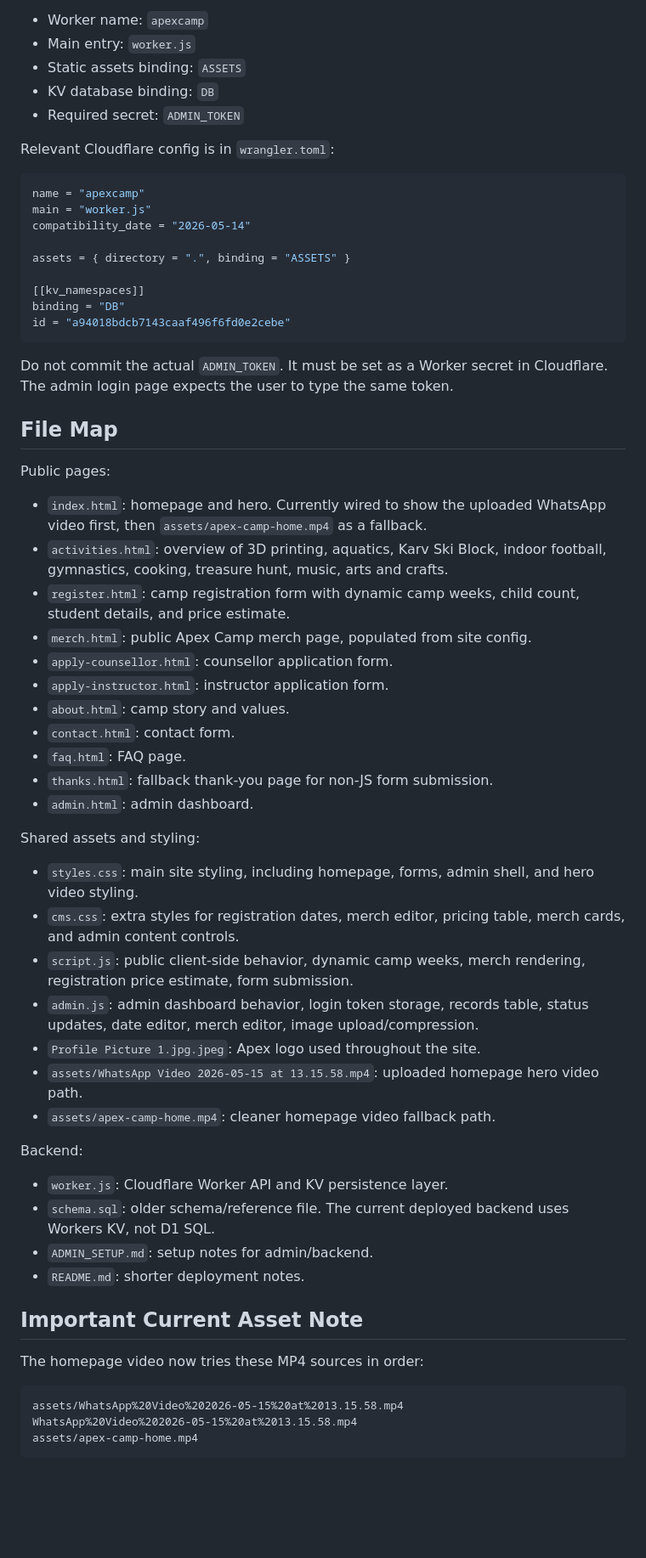
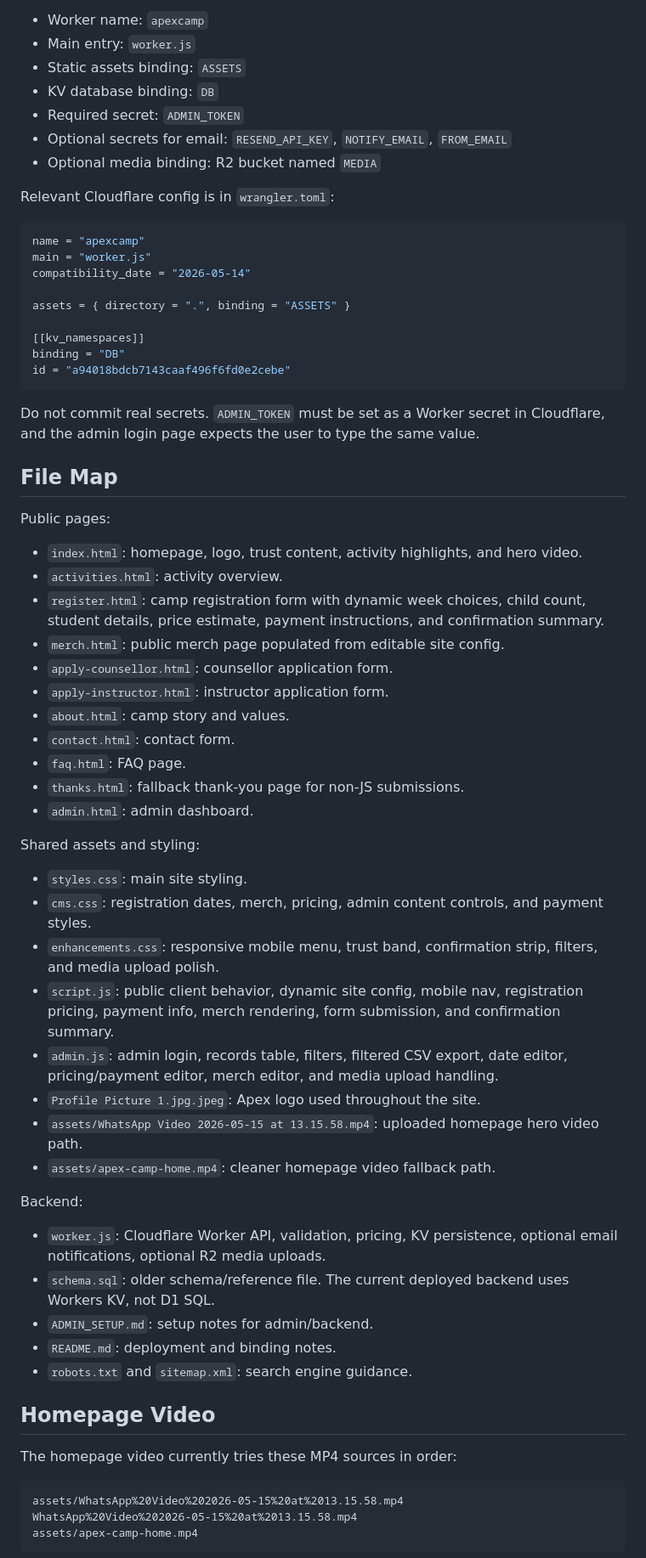
Before and after one commit to Medyconz/ApexCamp, a Markdown page: ARCHITECTURE.md, the part around one of its changes. Shown at 85% size. Drawn GitHub-style; blank space fills up the shorter version.

````diff
--- a/ARCHITECTURE.md
+++ b/ARCHITECTURE.md
@@ -25,6 +25,8 @@ Cloudflare Worker:
 - Static assets binding: `ASSETS`
 - KV database binding: `DB`
 - Required secret: `ADMIN_TOKEN`
+- Optional secrets for email: `RESEND_API_KEY`, `NOTIFY_EMAIL`, `FROM_EMAIL`
+- Optional media binding: R2 bucket named `MEDIA`
 
 Relevant Cloudflare config is in `wrangler.toml`:
 
@@ -40,44 +42,46 @@ binding = "DB"
 id = "a94018bdcb7143caaf496f6fd0e2cebe"
 ```
 
-Do not commit the actual `ADMIN_TOKEN`. It must be set as a Worker secret in Cloudflare. The admin login page expects the user to type the same token.
+Do not commit real secrets. `ADMIN_TOKEN` must be set as a Worker secret in Cloudflare, and the admin login page expects the user to type the same value.
 
 ## File Map
 
 Public pages:
 
-- `index.html`: homepage and hero. Currently wired to show the uploaded WhatsApp video first, then `assets/apex-camp-home.mp4` as a fallback.
-- `activities.html`: overview of 3D printing, aquatics, Karv Ski Block, indoor football, gymnastics, cooking, treasure hunt, music, arts and crafts.
-- `register.html`: camp registration form with dynamic camp weeks, child count, student details, and price estimate.
-- `merch.html`: public Apex Camp merch page, populated from site config.
+- `index.html`: homepage, logo, trust content, activity highlights, and hero video.
+- `activities.html`: activity overview.
+- `register.html`: camp registration form with dynamic week choices, child count, student details, price estimate, payment instructions, and confirmation summary.
+- `merch.html`: public merch page populated from editable site config.
 - `apply-counsellor.html`: counsellor application form.
 - `apply-instructor.html`: instructor application form.
 - `about.html`: camp story and values.
 - `contact.html`: contact form.
 - `faq.html`: FAQ page.
-- `thanks.html`: fallback thank-you page for non-JS form submission.
+- `thanks.html`: fallback thank-you page for non-JS submissions.
 - `admin.html`: admin dashboard.
 
 Shared assets and styling:
 
-- `styles.css`: main site styling, including homepage, forms, admin shell, and hero video styling.
-- `cms.css`: extra styles for registration dates, merch editor, pricing table, merch cards, and admin content controls.
-- `script.js`: public client-side behavior, dynamic camp weeks, merch rendering, registration price estimate, form submission.
-- `admin.js`: admin dashboard behavior, login token storage, records table, status updates, date editor, merch editor, image upload/compression.
+- `styles.css`: main site styling.
+- `cms.css`: registration dates, merch, pricing, admin content controls, and payment styles.
+- `enhancements.css`: responsive mobile menu, trust band, confirmation strip, filters, and media upload polish.
+- `script.js`: public client behavior, dynamic site config, mobile nav, registration pricing, payment info, merch rendering, form submission, and confirmation summary.
+- `admin.js`: admin login, records table, filters, filtered CSV export, date editor, pricing/payment editor, merch editor, and media upload handling.
 - `Profile Picture 1.jpg.jpeg`: Apex logo used throughout the site.
 - `assets/WhatsApp Video 2026-05-15 at 13.15.58.mp4`: uploaded homepage hero video path.
 - `assets/apex-camp-home.mp4`: cleaner homepage video fallback path.
 
 Backend:
 
-- `worker.js`: Cloudflare Worker API and KV persistence layer.
+- `worker.js`: Cloudflare Worker API, validation, pricing, KV persistence, optional email notifications, optional R2 media uploads.
 - `schema.sql`: older schema/reference file. The current deployed backend uses Workers KV, not D1 SQL.
 - `ADMIN_SETUP.md`: setup notes for admin/backend.
-- `README.md`: shorter deployment notes.
+- `README.md`: deployment and binding notes.
+- `robots.txt` and `sitemap.xml`: search engine guidance.
 
-## Important Current Asset Note
+## Homepage Video
 
-The homepage video now tries these MP4 sources in order:
+The homepage video currently tries these MP4 sources in order:
 
 ```html
 assets/WhatsApp%20Video%202026-05-15%20at%2013.15.58.mp4
````
Also changed, not shown: other parts of ARCHITECTURE.md (+47 -55 lines).
